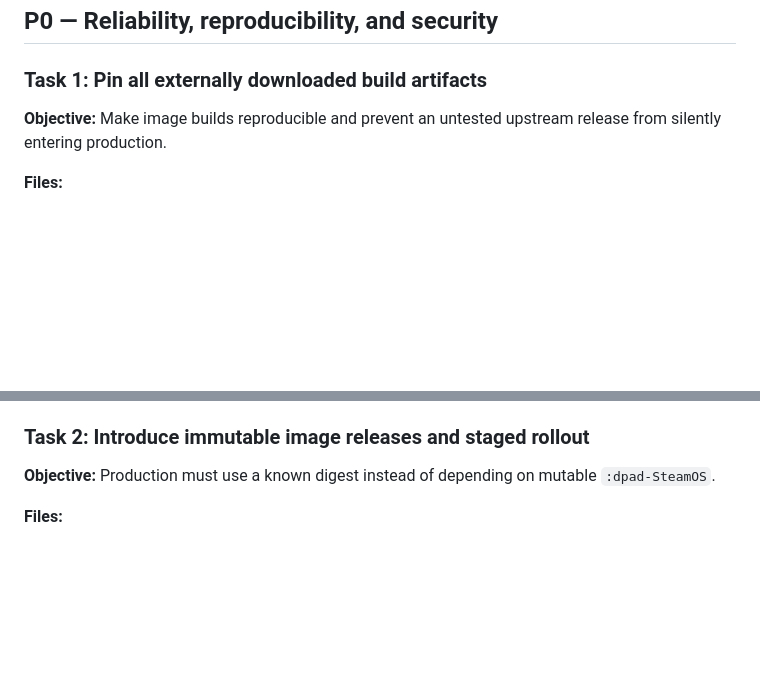
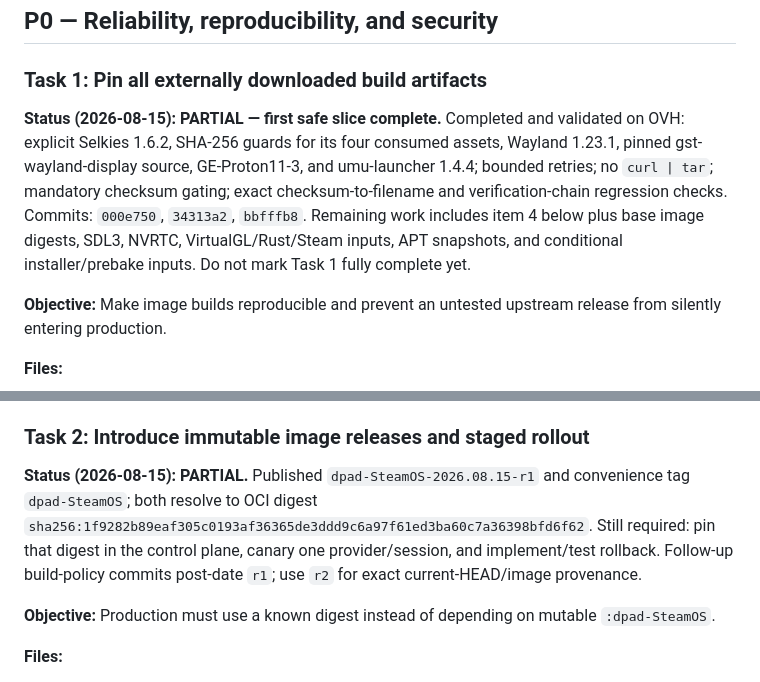
Before and after one commit to ForcesPT/container-gaming, a Markdown page: .hermes/plans/2026-08-15_195142-container-gaming-stack-roadmap.md, 2 parts joined by grey strips. Drawn GitHub-style; blank space fills up the shorter version.

```diff
--- a/.hermes/plans/2026-08-15_195142-container-gaming-stack-roadmap.md
+++ b/.hermes/plans/2026-08-15_195142-container-gaming-stack-roadmap.md
@@ -103,6 +103,15 @@ waylanddisplaysrc
 
 ### Task 1: Pin all externally downloaded build artifacts
 
+**Status (2026-08-15): PARTIAL — first safe slice complete.** Completed and
+validated on OVH: explicit Selkies 1.6.2, SHA-256 guards for its four consumed
+assets, Wayland 1.23.1, pinned gst-wayland-display source, GE-Proton11-3, and
+umu-launcher 1.4.4; bounded retries; no `curl | tar`; mandatory checksum gating;
+exact checksum-to-filename and verification-chain regression checks. Commits:
+`000e750`, `34313a2`, `bbfffb8`. Remaining work includes item 4 below plus base
+image digests, SDL3, NVRTC, VirtualGL/Rust/Steam inputs, APT snapshots, and
+conditional installer/prebake inputs. Do not mark Task 1 fully complete yet.
+
 **Objective:** Make image builds reproducible and prevent an untested upstream release from silently entering production.
 
 **Files:**
@@ -120,6 +129,13 @@ waylanddisplaysrc
 6. Verify with a clean `docker build --target vast-vm ...` on the GPU/build VM.
 
 ### Task 2: Introduce immutable image releases and staged rollout
+
+**Status (2026-08-15): PARTIAL.** Published
+`dpad-SteamOS-2026.08.15-r1` and convenience tag `dpad-SteamOS`; both resolve to
+OCI digest `sha256:1f9282b89eaf305c0193af36365de3ddd9c6a97f61ed3ba60c7a36398bfd6f62`.
+Still required: pin that digest in the control plane, canary one provider/session,
+and implement/test rollback. Follow-up build-policy commits post-date `r1`; use
+`r2` for exact current-HEAD/image provenance.
 
 **Objective:** Production must use a known digest instead of depending on mutable `:dpad-SteamOS`.
 
```
Also changed, not shown: docs/IMAGE-RUNBOOK.md (+15 -1 lines), docs/PROJECT_STATE.md (+22 -2 lines).
